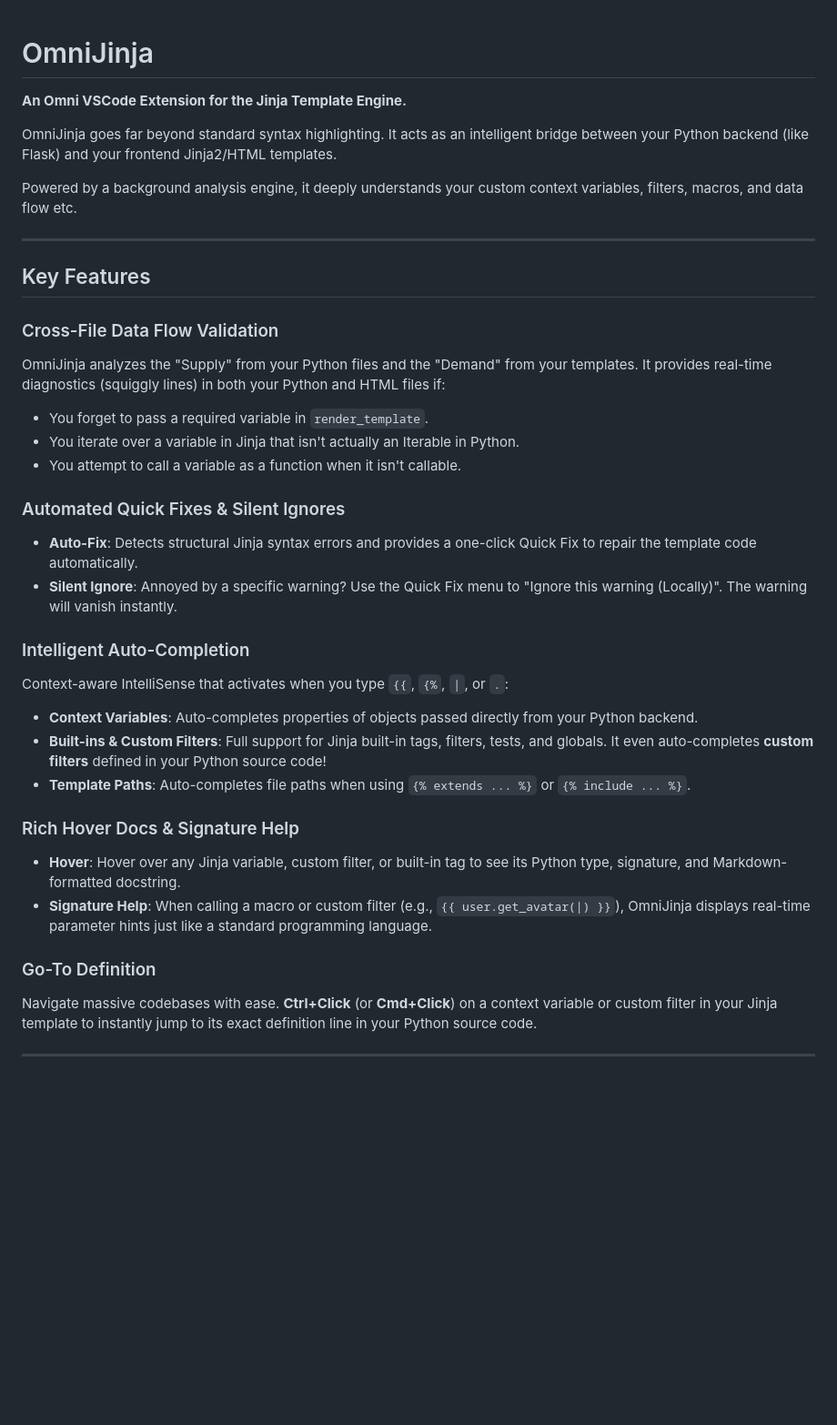
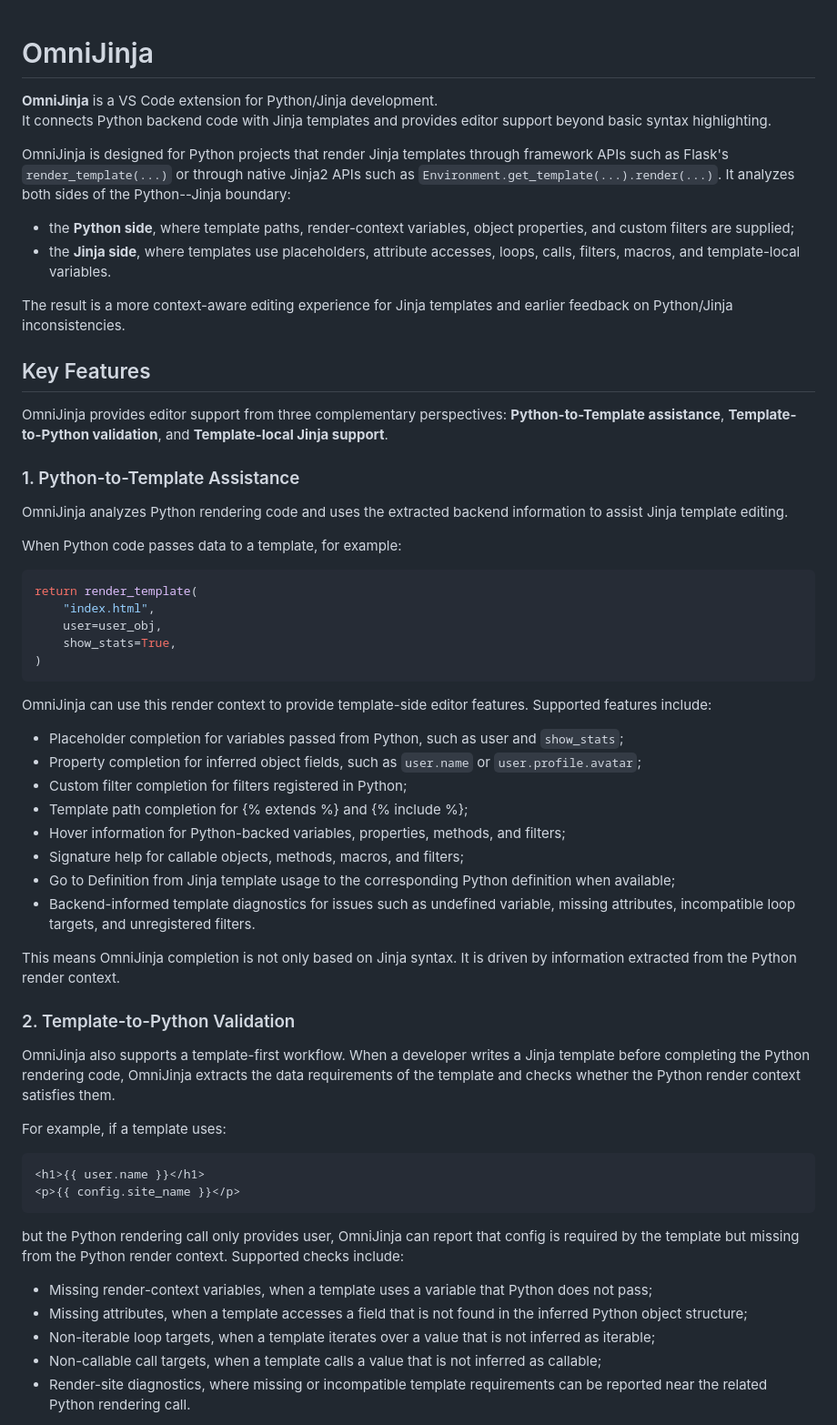
Before and after one commit to ROCK-SE/OmniJinja, a Markdown page: README.md, the part around one of its changes. Shown at 91% size. Drawn GitHub-style; blank space fills up the shorter version.

Commit message:
Update README.md
Updated the README to enhance clarity and detail about the OmniJinja extension's features, usage, and requirements.

````diff
--- a/README.md
+++ b/README.md
@@ -1,35 +1,62 @@
 # OmniJinja
-**An Omni VSCode Extension for the Jinja Template Engine.**
 
-OmniJinja goes far beyond standard syntax highlighting. It acts as an intelligent bridge between your Python backend (like Flask) and your frontend Jinja2/HTML templates.
+**OmniJinja** is a VS Code extension for Python/Jinja development.
+It connects Python backend code with Jinja templates and provides editor support beyond basic syntax highlighting.
 
-Powered by a background analysis engine, it deeply understands your custom context variables, filters, macros, and data flow etc.
+OmniJinja is designed for Python projects that render Jinja templates through framework APIs such as Flask's `render_template(...)` or through native Jinja2 APIs such as `Environment.get_template(...).render(...)`. It analyzes both sides of the Python--Jinja boundary:
 
----
+- the **Python side**, where template paths, render-context variables, object properties, and custom filters are supplied;
+- the **Jinja side**, where templates use placeholders, attribute accesses, loops, calls, filters, macros, and template-local variables.
+
+The result is a more context-aware editing experience for Jinja templates and earlier feedback on Python/Jinja inconsistencies.
+
 
 ## Key Features
 
-### Cross-File Data Flow Validation
-OmniJinja analyzes the "Supply" from your Python files and the "Demand" from your templates. It provides real-time diagnostics (squiggly lines) in both your Python and HTML files if:
-* You forget to pass a required variable in `render_template`.
-* You iterate over a variable in Jinja that isn't actually an Iterable in Python.
-* You attempt to call a variable as a function when it isn't callable.
+OmniJinja provides editor support from three complementary perspectives: **Python-to-Template assistance**, **Template-to-Python validation**, and **Template-local Jinja support**.
 
-### Automated Quick Fixes & Silent Ignores
-* **Auto-Fix**: Detects structural Jinja syntax errors and provides a one-click Quick Fix to repair the template code automatically.
-* **Silent Ignore**: Annoyed by a specific warning? Use the Quick Fix menu to "Ignore this warning (Locally)". The warning will vanish instantly.
+### 1. Python-to-Template Assistance
 
-### Intelligent Auto-Completion
-Context-aware IntelliSense that activates when you type `{{`, `{%`, `|`, or `.`:
-* **Context Variables**: Auto-completes properties of objects passed directly from your Python backend.
-* **Built-ins & Custom Filters**: Full support for Jinja built-in tags, filters, tests, and globals. It even auto-completes **custom filters** defined in your Python source code!
-* **Template Paths**: Auto-completes file paths when using `{% extends ... %}` or `{% include ... %}`.
+OmniJinja analyzes Python rendering code and uses the extracted backend information to assist Jinja template editing.
 
-### Rich Hover Docs & Signature Help
-* **Hover**: Hover over any Jinja variable, custom filter, or built-in tag to see its Python type, signature, and Markdown-formatted docstring.
-* **Signature Help**: When calling a macro or custom filter (e.g., `{{ user.get_avatar(|) }}`), OmniJinja displays real-time parameter hints just like a standard programming language.
+When Python code passes data to a template, for example:
 
-### Go-To Definition
-Navigate massive codebases with ease. **Ctrl+Click** (or **Cmd+Click**) on a context variable or custom filter in your Jinja template to instantly jump to its exact definition line in your Python source code.
+```python
+return render_template(
+    "index.html",
+    user=user_obj,
+    show_stats=True,
+)
+```
+OmniJinja can use this render context to provide template-side editor features.
+Supported features include:
 
----
+* Placeholder completion for variables passed from Python, such as user and `show_stats`;
+* Property completion for inferred object fields, such as `user.name` or `user.profile.avatar`;
+* Custom filter completion for filters registered in Python;
+* Template path completion for {% extends %} and {% include %};
+* Hover information for Python-backed variables, properties, methods, and filters;
+* Signature help for callable objects, methods, macros, and filters;
+* Go to Definition from Jinja template usage to the corresponding Python definition when available;
+* Backend-informed template diagnostics for issues such as undefined variable, missing attributes, incompatible loop targets, and unregistered filters.
+
+This means OmniJinja completion is not only based on Jinja syntax. It is driven by information extracted from the Python render context.
+
+### 2. Template-to-Python Validation
+OmniJinja also supports a template-first workflow. When a developer writes a Jinja template before completing the Python rendering code, OmniJinja extracts the data requirements of the template and checks whether the Python render context satisfies them.
+
+For example, if a template uses:
+```html
+<h1>{{ user.name }}</h1>
+<p>{{ config.site_name }}</p>
+```
+
+but the Python rendering call only provides user, OmniJinja can report that config is required by the template but missing from the Python render context.
+Supported checks include:
+
+* Missing render-context variables, when a template uses a variable that Python does not pass;
+* Missing attributes, when a template accesses a field that is not found in the inferred Python object structure;
+* Non-iterable loop targets, when a template iterates over a value that is not inferred as iterable;
+* Non-callable call targets, when a template calls a value that is not inferred as callable;
+* Render-site diagnostics, where missing or incompatible template requirements can be reported near the related Python rendering call.
+
````
Also changed, not shown: other parts of README.md (+76 -14 lines).
